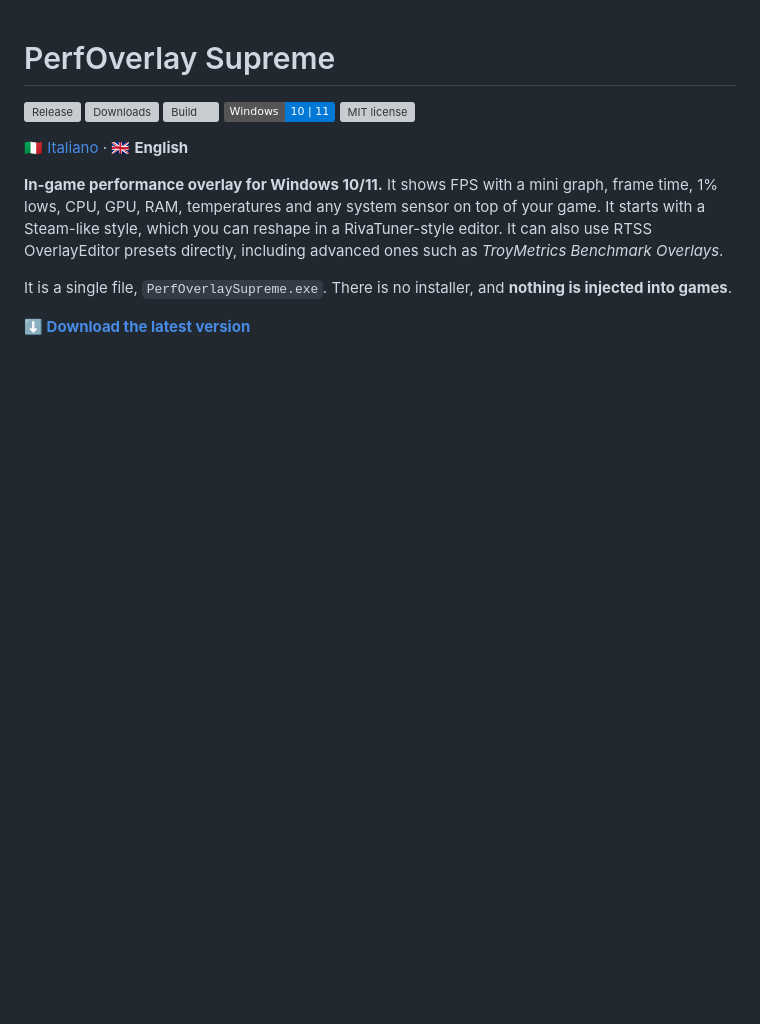
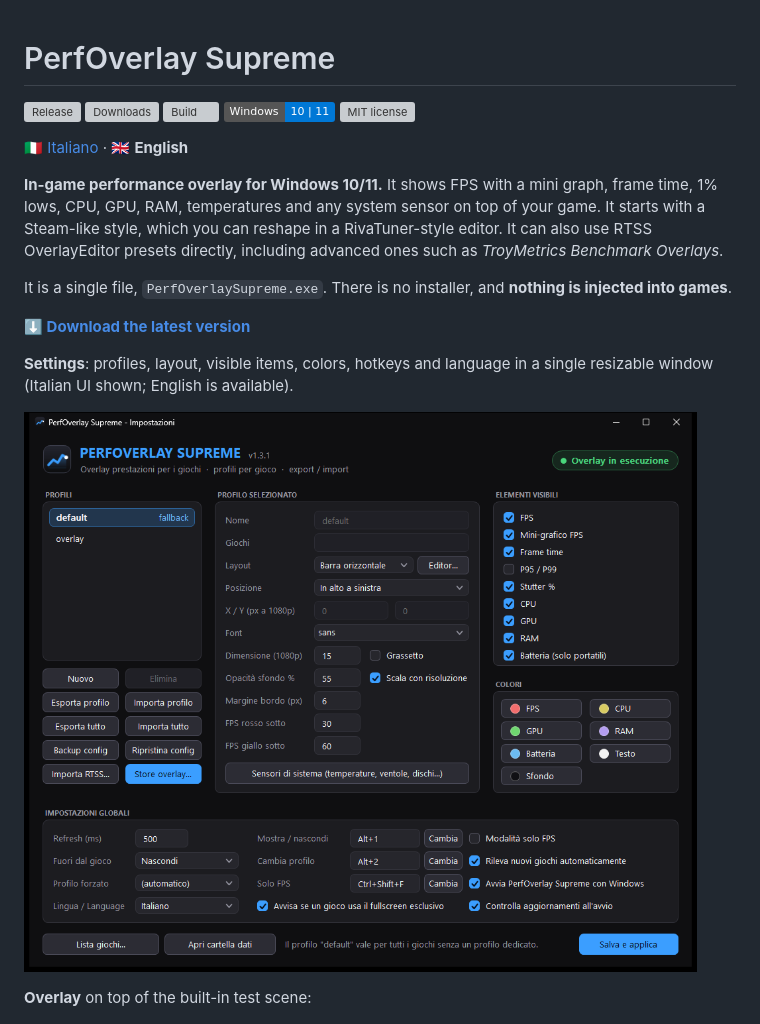
Before and after one commit to TheBlackSide243/perfoverlay-supreme, a Markdown page: README.en.md, the part around one of its changes. GitHub-like rendering; pictures changed too: docs/images/settings.png; badges without logos; blank space fills up the shorter version; grey boxes are pictures that could not be loaded.

```diff
--- a/README.en.md
+++ b/README.en.md
@@ -14,4 +14,10 @@ It is a single file, `PerfOverlaySupreme.exe`. There is no installer, and **noth
 
 **[⬇ Download the latest version](https://github.com/TheBlackSide243/perfoverlay-supreme/releases/latest)**
 
+**Settings**: profiles, layout, visible items, colors, hotkeys and language in a single resizable window (Italian UI shown; English is available).
+
+![Settings window](docs/images/settings.png)
+
+**Overlay** on top of the built-in test scene:
+
 ![Overlay on top of the built-in test scene](docs/images/overlay.png)
```
Also changed, not shown: other parts of README.en.md (+0 -7 lines), README.md (+4 -5 lines).
